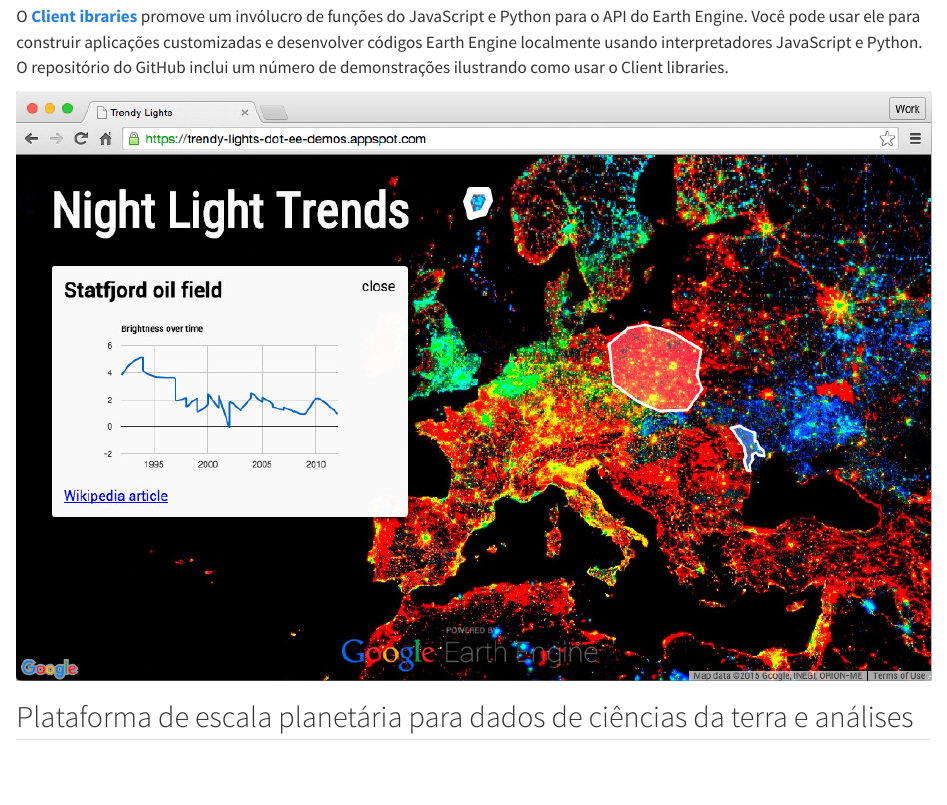
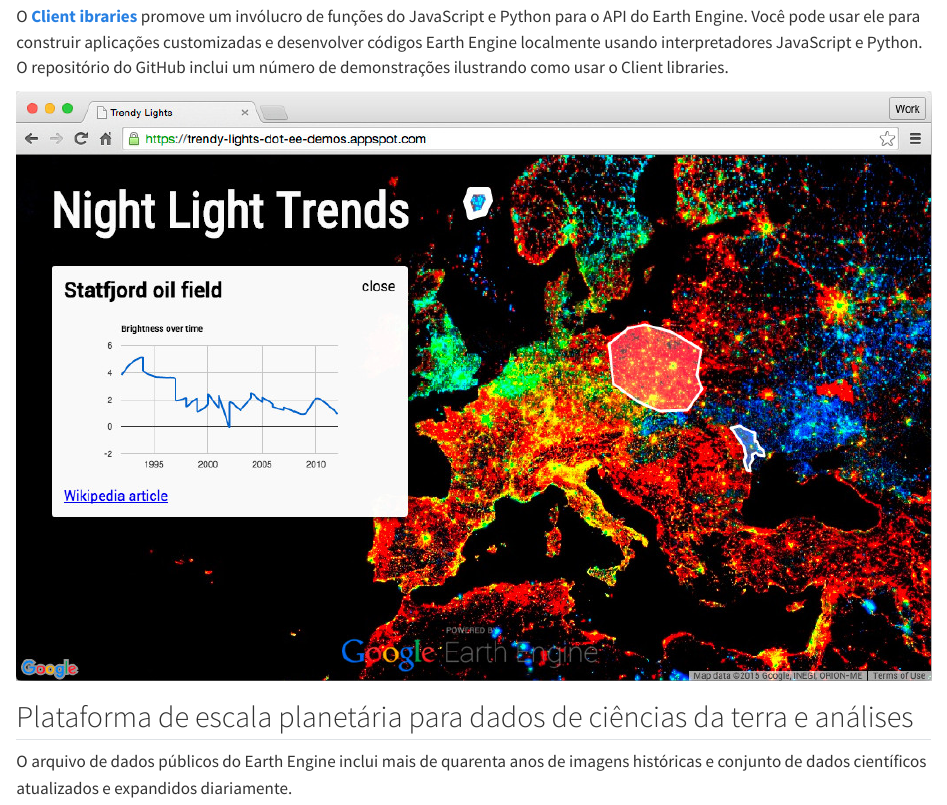
Before and after one commit to francojra/introducao_google_earth_engine, a Quarto document (introducao_google_earth_engine.qmd): the page in a window 1100 px wide, from 1020 px down. Rendered offline with R 4.5, knitr and Pandoc in place of Quarto, with nearby package versions.

Commit message:
Add files via upload

```diff
--- a/introducao_google_earth_engine.qmd
+++ b/introducao_google_earth_engine.qmd
@@ -24,3 +24,5 @@
 ![](trendy_lights.jpg)
 
 ## Plataforma de escala planetária para dados de ciências da terra e análises
+
+O arquivo de dados públicos do Earth Engine inclui mais de quarenta anos de imagens históricas e conjunto de dados científicos atualizados e expandidos diariamente.
```
